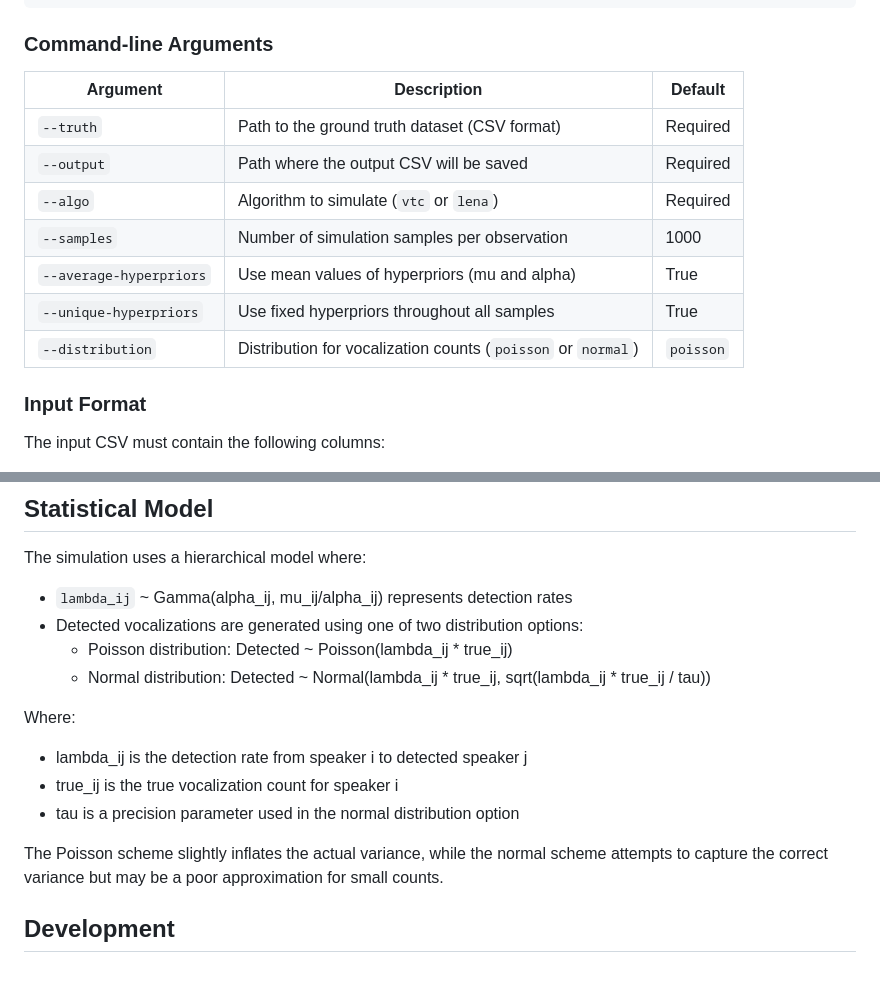
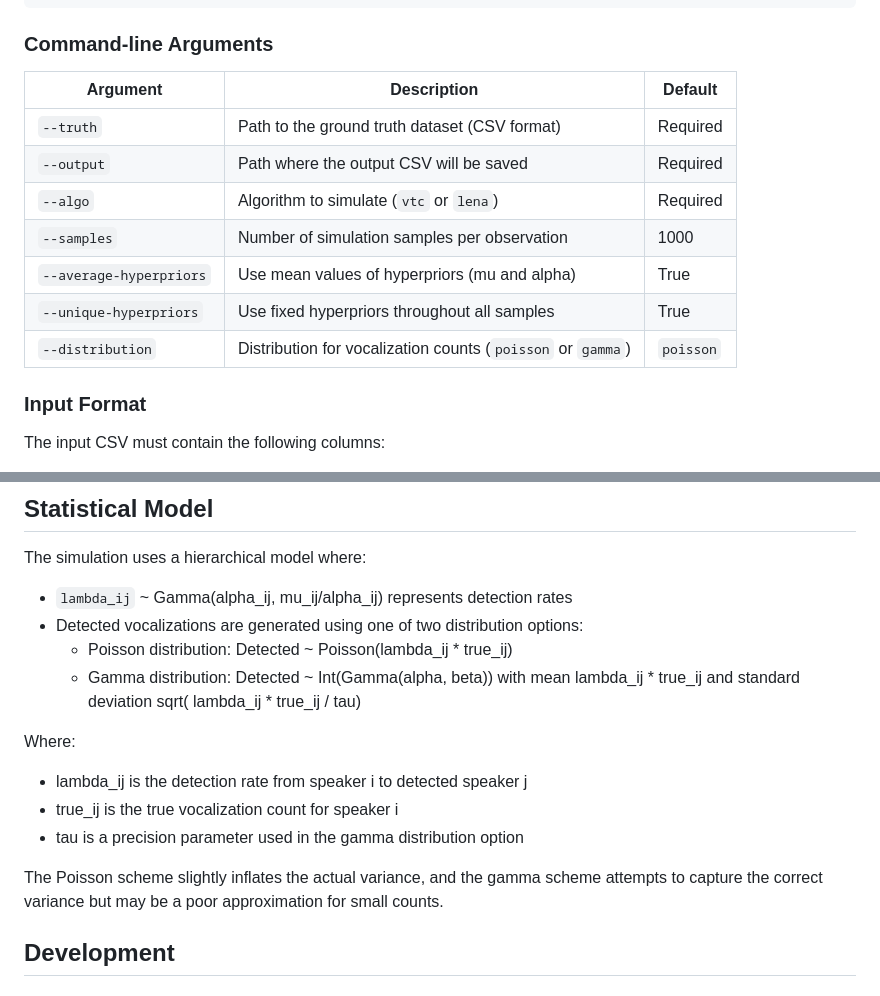
Before and after one commit to LAAC-LSCP/diarization-simulation, a Markdown page: README.md, 2 parts joined by grey strips. Rendered like a GitHub page.

```diff
--- a/README.md
+++ b/README.md
@@ -50,15 +50,15 @@ diarization-simulate --truth path/to/truth.csv \
 
 ### Command-line Arguments
 
-| Argument                | Description                                                  | Default   |
-|-------------------------|--------------------------------------------------------------|-----------|
-| `--truth`               | Path to the ground truth dataset (CSV format)                | Required  |
-| `--output`              | Path where the output CSV will be saved                      | Required  |
-| `--algo`                | Algorithm to simulate (`vtc` or `lena`)                      | Required  |
-| `--samples`             | Number of simulation samples per observation                 | 1000      |
-| `--average-hyperpriors` | Use mean values of hyperpriors (mu and alpha)                | True      |
-| `--unique-hyperpriors`  | Use fixed hyperpriors throughout all samples                 | True      |
-| `--distribution`        | Distribution for vocalization counts (`poisson` or `normal`) | `poisson` |
+| Argument                | Description                                                 | Default   |
+|-------------------------|-------------------------------------------------------------|-----------|
+| `--truth`               | Path to the ground truth dataset (CSV format)               | Required  |
+| `--output`              | Path where the output CSV will be saved                     | Required  |
+| `--algo`                | Algorithm to simulate (`vtc` or `lena`)                     | Required  |
+| `--samples`             | Number of simulation samples per observation                | 1000      |
+| `--average-hyperpriors` | Use mean values of hyperpriors (mu and alpha)               | True      |
+| `--unique-hyperpriors`  | Use fixed hyperpriors throughout all samples                | True      |
+| `--distribution`        | Distribution for vocalization counts (`poisson` or `gamma`) | `poisson` |
 
 ### Input Format
 
@@ -106,15 +106,16 @@ The simulation uses a hierarchical model where:
 - `lambda_ij` ~ Gamma(alpha_ij, mu_ij/alpha_ij) represents detection rates
 - Detected vocalizations are generated using one of two distribution options:
     - Poisson distribution: Detected ~ Poisson(lambda_ij * true_ij)
-    - Normal distribution: Detected ~ Normal(lambda_ij * true_ij, sqrt(lambda_ij * true_ij / tau))
+    - Gamma distribution: Detected ~ Int(Gamma(alpha, beta)) with mean lambda_ij * true_ij and standard deviation sqrt(
+      lambda_ij * true_ij / tau)
 
 Where:
 
 - lambda_ij is the detection rate from speaker i to detected speaker j
 - true_ij is the true vocalization count for speaker i
-- tau is a precision parameter used in the normal distribution option
+- tau is a precision parameter used in the gamma distribution option
 
-The Poisson scheme slightly inflates the actual variance, while the normal scheme attempts to capture the correct
+The Poisson scheme slightly inflates the actual variance, and the gamma scheme attempts to capture the correct
 variance but may be a poor approximation for small counts.
 
 ## Development
```
